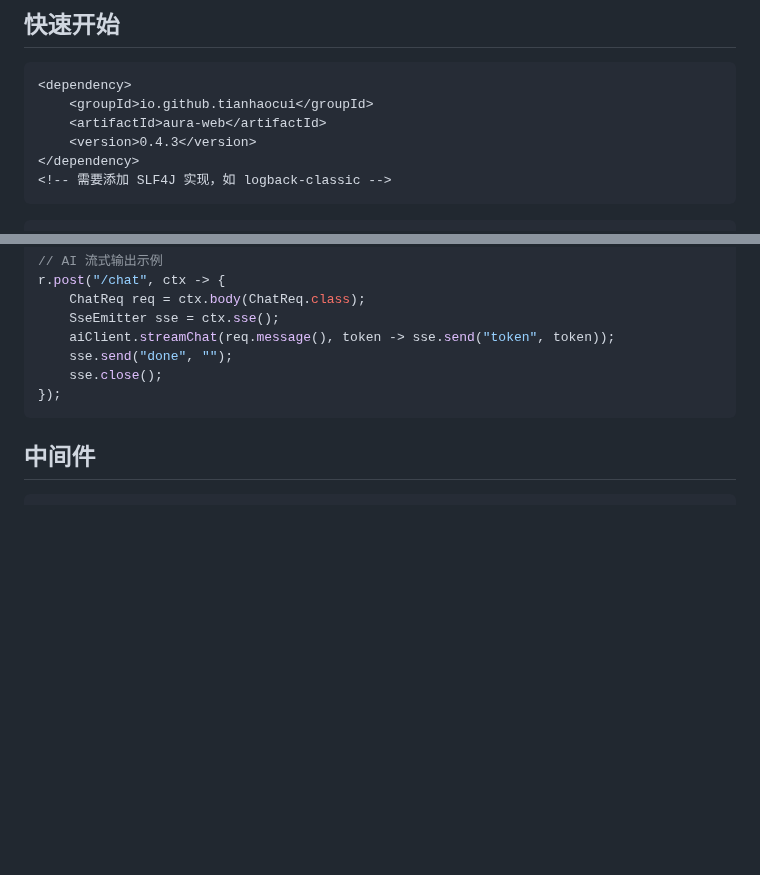
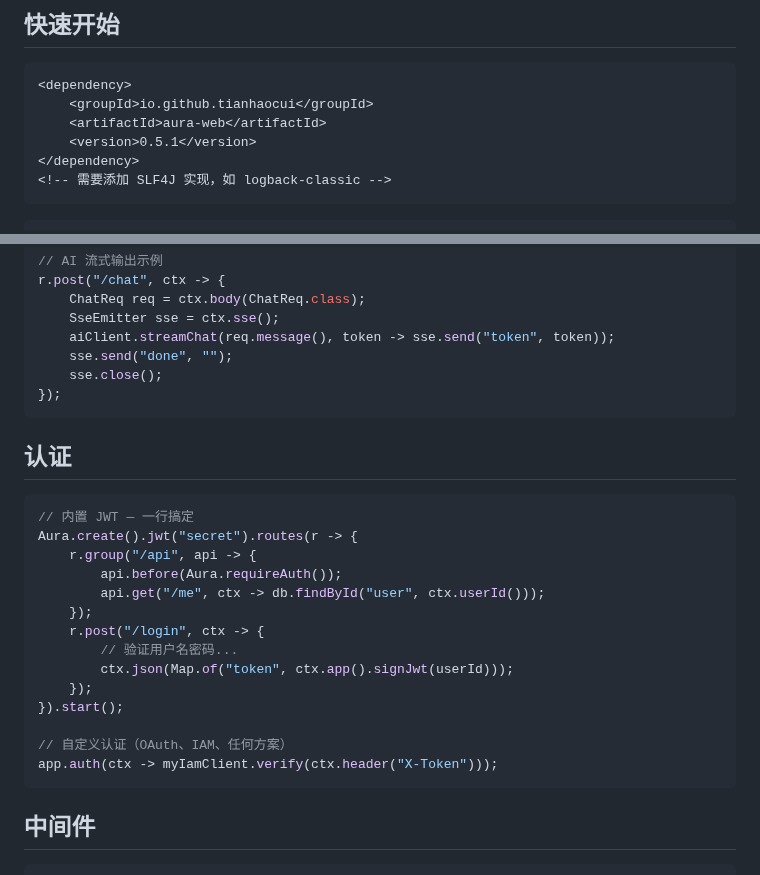
Before and after one commit to tianhaocui/aura, a Markdown page: README_CN.md, 2 parts joined by grey strips. Drawn GitHub-style; blank space fills up the shorter version.

````diff
--- a/README_CN.md
+++ b/README_CN.md
@@ -39,7 +39,7 @@ AI agent 获得 7 个工具（创建/列表/获取/更新/删除/搜索/统计 t
 <dependency>
     <groupId>io.github.tianhaocui</groupId>
     <artifactId>aura-web</artifactId>
-    <version>0.4.3</version>
+    <version>0.5.1</version>
 </dependency>
 <!-- 需要添加 SLF4J 实现，如 logback-classic -->
 ```
@@ -222,6 +222,25 @@ r.post("/chat", ctx -> {
 });
 ```
 
+## 认证
+
+```java
+// 内置 JWT — 一行搞定
+Aura.create().jwt("secret").routes(r -> {
+    r.group("/api", api -> {
+        api.before(Aura.requireAuth());
+        api.get("/me", ctx -> db.findById("user", ctx.userId()));
+    });
+    r.post("/login", ctx -> {
+        // 验证用户名密码...
+        ctx.json(Map.of("token", ctx.app().signJwt(userId)));
+    });
+}).start();
+
+// 自定义认证（OAuth、IAM、任何方案）
+app.auth(ctx -> myIamClient.verify(ctx.header("X-Token")));
+```
+
 ## 中间件
 
 ```java
````
Also changed, not shown: AI_GUIDE.md (+26 -3 lines), README.md (+20 -1 lines).
